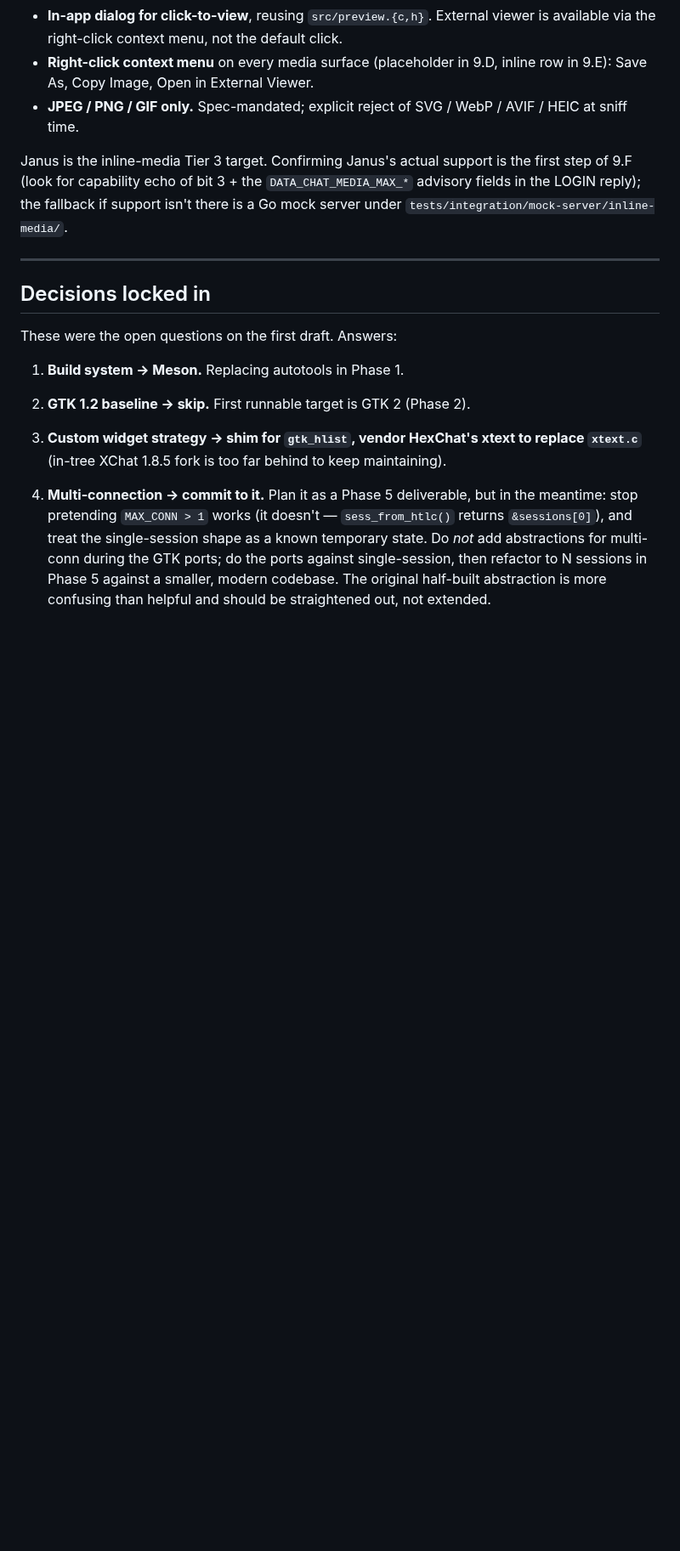
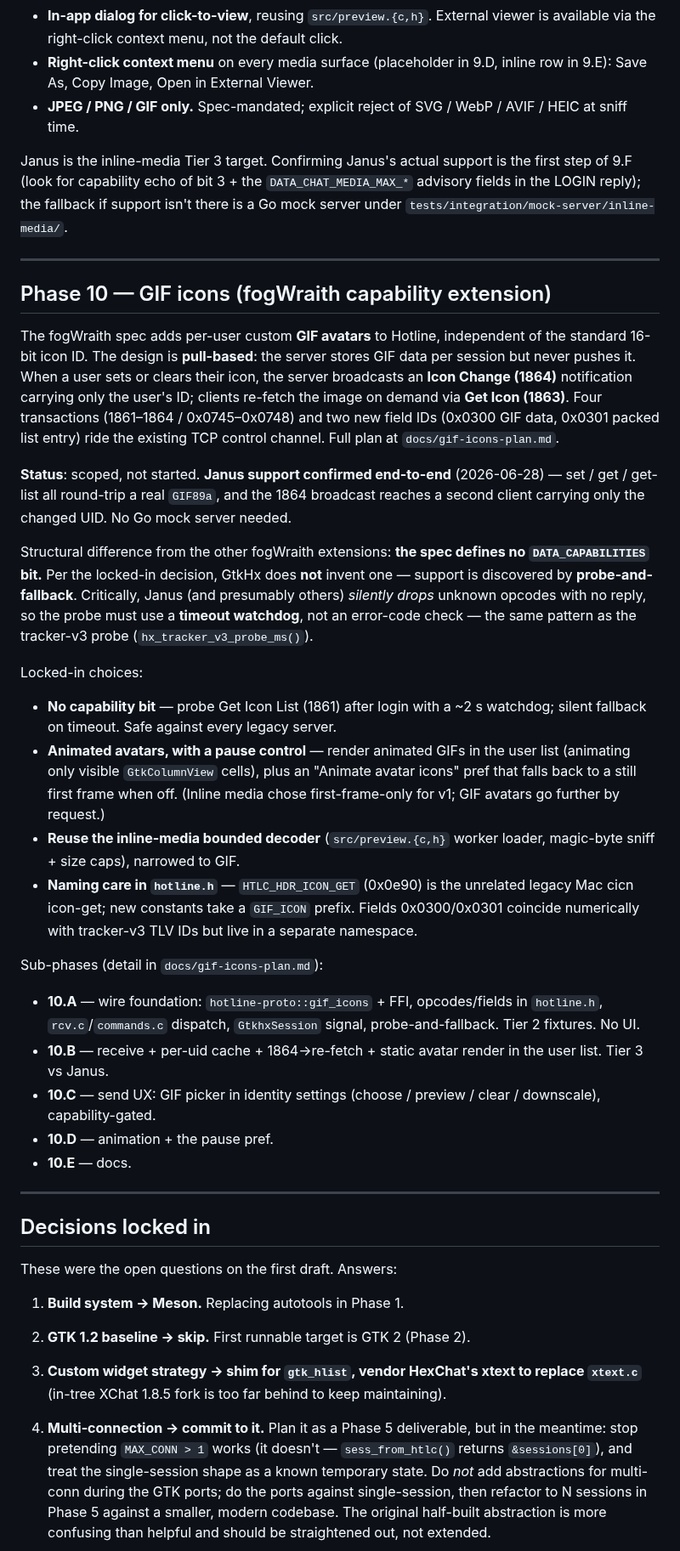
Before and after one commit to mishan/gtkhx, a Markdown page: ROADMAP.md, the part around one of its changes. Shown at 85% size. Drawn GitHub-style; blank space fills up the shorter version.

```diff
--- a/ROADMAP.md
+++ b/ROADMAP.md
@@ -333,6 +333,31 @@ Janus is the inline-media Tier 3 target. Confirming Janus's actual support is th
 
 ---
 
+## Phase 10 — GIF icons (fogWraith capability extension)
+
+The fogWraith spec adds per-user custom **GIF avatars** to Hotline, independent of the standard 16-bit icon ID. The design is **pull-based**: the server stores GIF data per session but never pushes it. When a user sets or clears their icon, the server broadcasts an **Icon Change (1864)** notification carrying only the user's ID; clients re-fetch the image on demand via **Get Icon (1863)**. Four transactions (1861–1864 / 0x0745–0x0748) and two new field IDs (0x0300 GIF data, 0x0301 packed list entry) ride the existing TCP control channel. Full plan at `docs/gif-icons-plan.md`.
+
+**Status**: scoped, not started. **Janus support confirmed end-to-end** (2026-06-28) — set / get / get-list all round-trip a real `GIF89a`, and the 1864 broadcast reaches a second client carrying only the changed UID. No Go mock server needed.
+
+Structural difference from the other fogWraith extensions: **the spec defines no `DATA_CAPABILITIES` bit.** Per the locked-in decision, GtkHx does **not** invent one — support is discovered by **probe-and-fallback**. Critically, Janus (and presumably others) *silently drops* unknown opcodes with no reply, so the probe must use a **timeout watchdog**, not an error-code check — the same pattern as the tracker-v3 probe (`hx_tracker_v3_probe_ms()`).
+
+Locked-in choices:
+
+- **No capability bit** — probe Get Icon List (1861) after login with a ~2 s watchdog; silent fallback on timeout. Safe against every legacy server.
+- **Animated avatars, with a pause control** — render animated GIFs in the user list (animating only visible `GtkColumnView` cells), plus an "Animate avatar icons" pref that falls back to a still first frame when off. (Inline media chose first-frame-only for v1; GIF avatars go further by request.)
+- **Reuse the inline-media bounded decoder** (`src/preview.{c,h}` worker loader, magic-byte sniff + size caps), narrowed to GIF.
+- **Naming care in `hotline.h`** — `HTLC_HDR_ICON_GET` (0x0e90) is the unrelated legacy Mac cicn icon-get; new constants take a `GIF_ICON` prefix. Fields 0x0300/0x0301 coincide numerically with tracker-v3 TLV IDs but live in a separate namespace.
+
+Sub-phases (detail in `docs/gif-icons-plan.md`):
+
+- **10.A** — wire foundation: `hotline-proto::gif_icons` + FFI, opcodes/fields in `hotline.h`, `rcv.c`/`commands.c` dispatch, `GtkhxSession` signal, probe-and-fallback. Tier 2 fixtures. No UI.
+- **10.B** — receive + per-uid cache + 1864→re-fetch + static avatar render in the user list. Tier 3 vs Janus.
+- **10.C** — send UX: GIF picker in identity settings (choose / preview / clear / downscale), capability-gated.
+- **10.D** — animation + the pause pref.
+- **10.E** — docs.
+
+---
+
 ## Decisions locked in
 
 These were the open questions on the first draft. Answers:
```
Also changed, not shown: other parts of ROADMAP.md (+1 -0 lines), docs/gif-icons-plan.md (added, +266 -0 lines).
